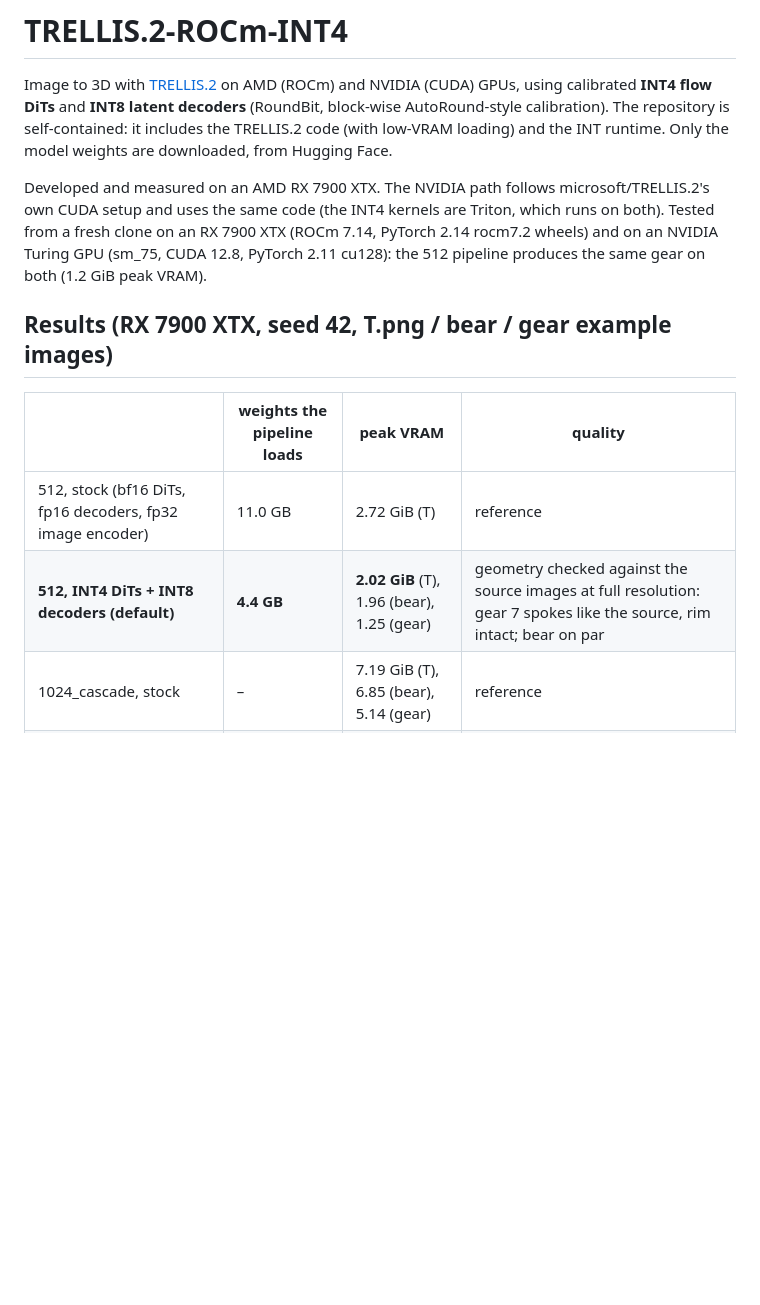
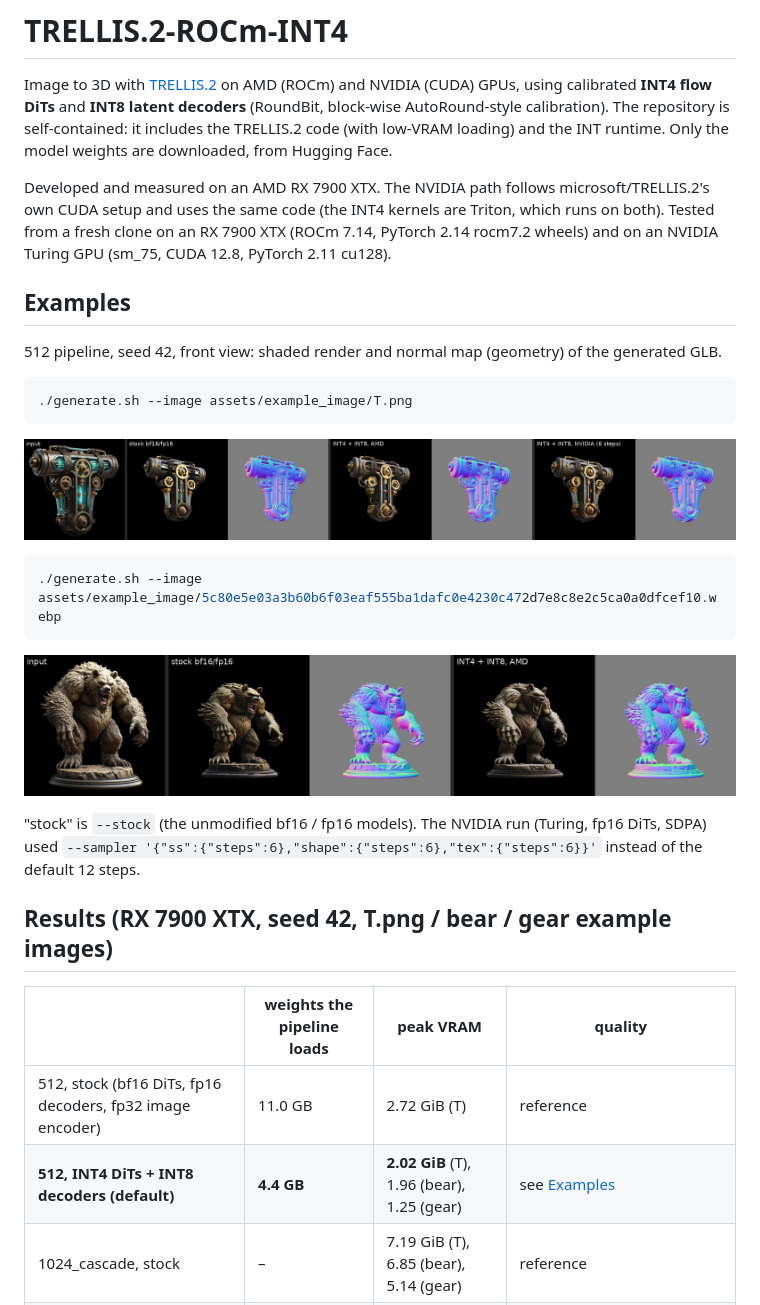
Before and after one commit to WifiLast/TRELLIS.2-ROCm-INT4, a Markdown page: README.md, the part around one of its changes. Drawn GitHub-style; pictures changed too: assets/readme/example_T.jpg (added), assets/readme/example_bear.jpg (added); blank space fills up the shorter version.

Commit message:
README: show example results as images
Input / stock / INT4 + INT8 strips (front view, shaded + normal map) for the
T and bear example images, generated with this repo on AMD and NVIDIA, plus a
real run's output lines in Usage.

Co-Authored-By: Claude Opus 5.5 <noreply@anthropic.com>

````diff
--- a/README.md
+++ b/README.md
@@ -7,15 +7,33 @@ model weights are downloaded, from Hugging Face.
 
 Developed and measured on an AMD RX 7900 XTX. The NVIDIA path follows microsoft/TRELLIS.2's own CUDA setup and uses the
 same code (the INT4 kernels are Triton, which runs on both). Tested from a fresh clone on an RX 7900 XTX (ROCm 7.14,
-PyTorch 2.14 rocm7.2 wheels) and on an NVIDIA Turing GPU (sm_75, CUDA 12.8, PyTorch 2.11 cu128): the 512 pipeline
-produces the same gear on both (1.2 GiB peak VRAM).
+PyTorch 2.14 rocm7.2 wheels) and on an NVIDIA Turing GPU (sm_75, CUDA 12.8, PyTorch 2.11 cu128).
+
+## Examples
+
+512 pipeline, seed 42, front view: shaded render and normal map (geometry) of the generated GLB.
+
+```bash
+./generate.sh --image assets/example_image/T.png
+```
+
+![T: input, stock, INT4 + INT8 on AMD and NVIDIA](assets/readme/example_T.jpg)
+
+```bash
+./generate.sh --image assets/example_image/5c80e5e03a3b60b6f03eaf555ba1dafc0e4230c472d7e8c8e2c5ca0a0dfcef10.webp
+```
+
+![Bear: input, stock, INT4 + INT8 on AMD](assets/readme/example_bear.jpg)
+
+"stock" is `--stock` (the unmodified bf16 / fp16 models). The NVIDIA run (Turing, fp16 DiTs, SDPA) used
+`--sampler '{"ss":{"steps":6},"shape":{"steps":6},"tex":{"steps":6}}'` instead of the default 12 steps.
 
 ## Results (RX 7900 XTX, seed 42, T.png / bear / gear example images)
 
 | | weights the pipeline loads | peak VRAM | quality |
 |---|---|---|---|
 | 512, stock (bf16 DiTs, fp16 decoders, fp32 image encoder) | 11.0 GB | 2.72 GiB (T) | reference |
-| **512, INT4 DiTs + INT8 decoders (default)** | **4.4 GB** | **2.02 GiB** (T), 1.96 (bear), 1.25 (gear) | geometry checked against the source images at full resolution: gear 7 spokes like the source, rim intact; bear on par |
+| **512, INT4 DiTs + INT8 decoders (default)** | **4.4 GB** | **2.02 GiB** (T), 1.96 (bear), 1.25 (gear) | see [Examples](#examples) |
 | 1024_cascade, stock | – | 7.19 GiB (T), 6.85 (bear), 5.14 (gear) | reference |
 | 1024_cascade, INT4 + INT8 decoders | – | 6.26 GiB (T), 6.34 (bear), 2.39 (gear) | geometry on par; T loses the teal glass cylinder (dark metal tube instead) |
 
````
Also changed, not shown: other parts of README.md (+9 -1 lines).
